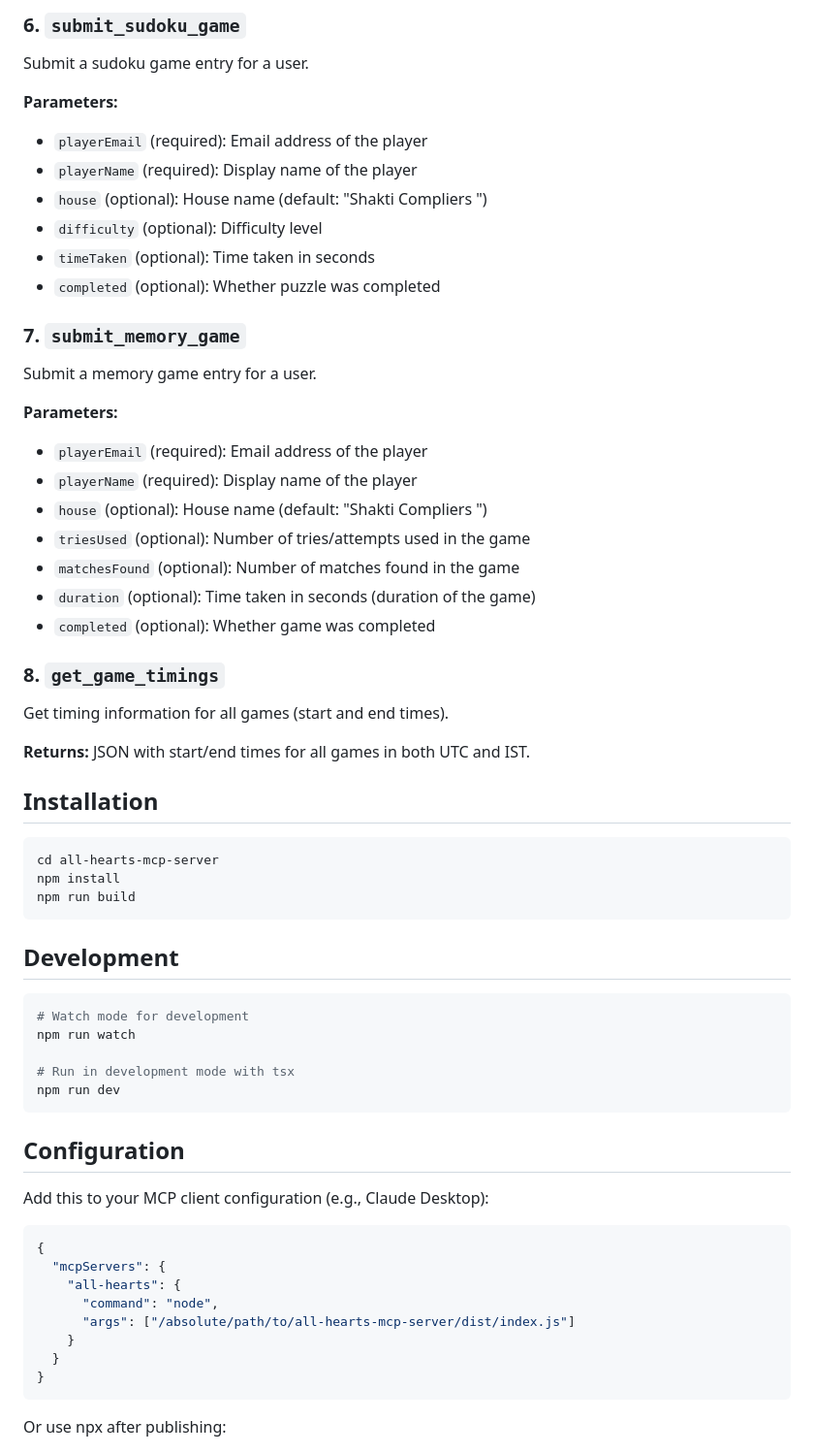
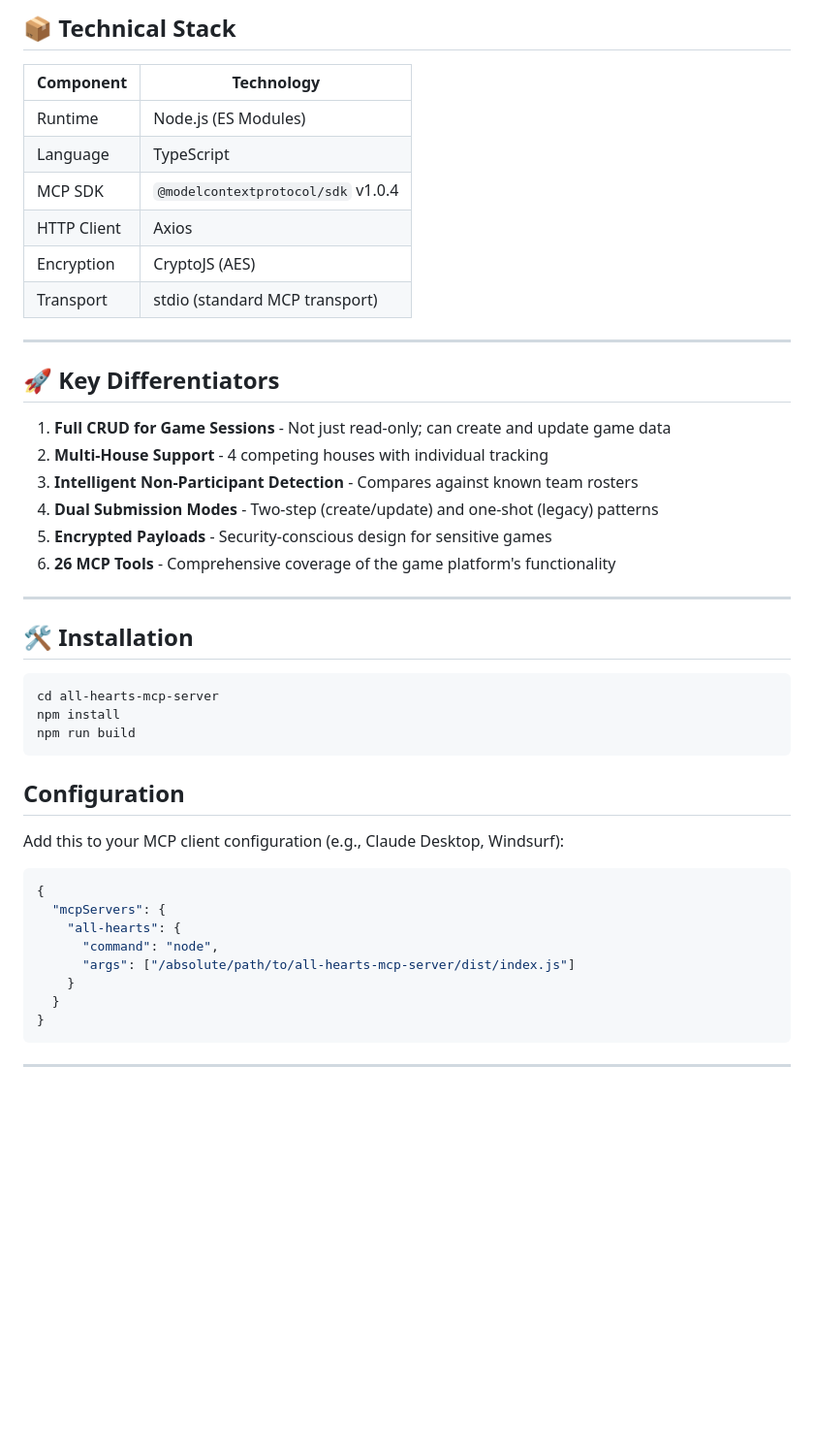
Before and after one commit to nateshmbhat/all-hearts-2025-mcp-server, a Markdown page: all-hearts-mcp-server/README.md, the part around the change printed below. Shown: that part at 97% size. Drawn GitHub-style; blank space fills up the shorter version.

````diff
--- a/all-hearts-mcp-server/README.md
+++ b/all-hearts-mcp-server/README.md
@@ -59,33 +65,29 @@ Submit a wordle game entry for a user.
 
-### 6. `submit_sudoku_game`
-Submit a sudoku game entry for a user.
+## 📦 Technical Stack
 
-**Parameters:**
-- `playerEmail` (required): Email address of the player
-- `playerName` (required): Display name of the player
-- `house` (optional): House name (default: "Shakti Compliers ")
-- `difficulty` (optional): Difficulty level
-- `timeTaken` (optional): Time taken in seconds
-- `completed` (optional): Whether puzzle was completed
+| Component | Technology |
+|-----------|------------|
+| Runtime | Node.js (ES Modules) |
+| Language | TypeScript |
+| MCP SDK | `@modelcontextprotocol/sdk` v1.0.4 |
+| HTTP Client | Axios |
+| Encryption | CryptoJS (AES) |
+| Transport | stdio (standard MCP transport) |
 
-### 7. `submit_memory_game`
-Submit a memory game entry for a user.
+---
 
-**Parameters:**
-- `playerEmail` (required): Email address of the player
-- `playerName` (required): Display name of the player
-- `house` (optional): House name (default: "Shakti Compliers ")
-- `triesUsed` (optional): Number of tries/attempts used in the game
-- `matchesFound` (optional): Number of matches found in the game
-- `duration` (optional): Time taken in seconds (duration of the game)
-- `completed` (optional): Whether game was completed
+## 🚀 Key Differentiators
 
-### 8. `get_game_timings`
-Get timing information for all games (start and end times).
+1. **Full CRUD for Game Sessions** - Not just read-only; can create and update game data
+2. **Multi-House Support** - 4 competing houses with individual tracking
+3. **Intelligent Non-Participant Detection** - Compares against known team rosters
+4. **Dual Submission Modes** - Two-step (create/update) and one-shot (legacy) patterns
+5. **Encrypted Payloads** - Security-conscious design for sensitive games
+6. **26 MCP Tools** - Comprehensive coverage of the game platform's functionality
 
-**Returns:** JSON with start/end times for all games in both UTC and IST.
+---
 
-## Installation
+## 🛠 Installation
 
 ```bash
 cd all-hearts-mcp-server
@@ -93,19 +95,9 @@ npm install
 npm run build
 ```
 
-## Development
-
-```bash
-# Watch mode for development
-npm run watch
-
-# Run in development mode with tsx
-npm run dev
-```
-
 ## Configuration
 
-Add this to your MCP client configuration (e.g., Claude Desktop):
+Add this to your MCP client configuration (e.g., Claude Desktop, Windsurf):
 
 ```json
 {
@@ -118,5 +110,5 @@ Add this to your MCP client configuration (e.g., Claude Desktop):
 }
 ```
 
-Or use npx after publishing:
+---
 
````
Also changed, not shown: other parts of all-hearts-mcp-server/README.md (+54 -70 lines).
